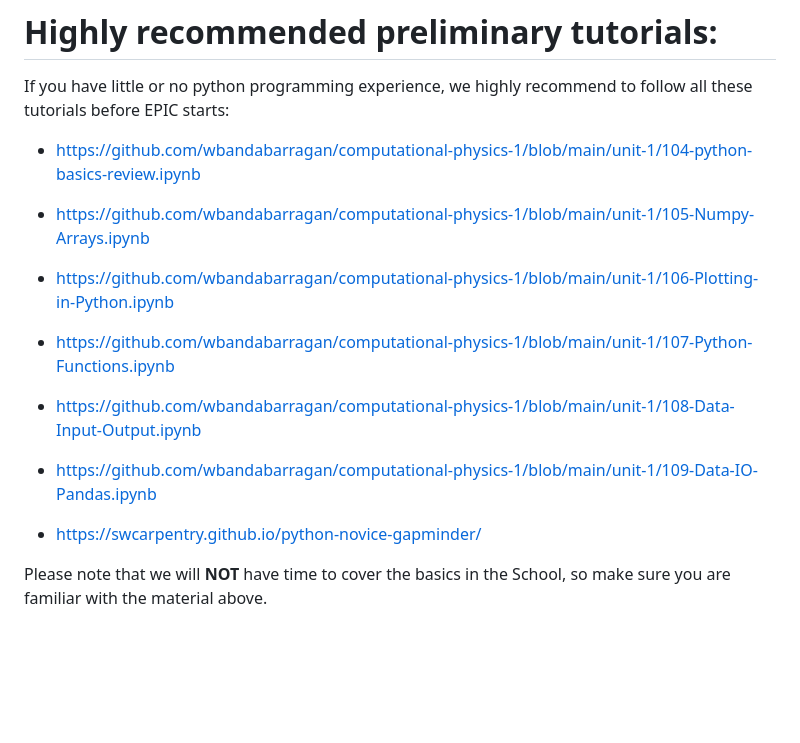
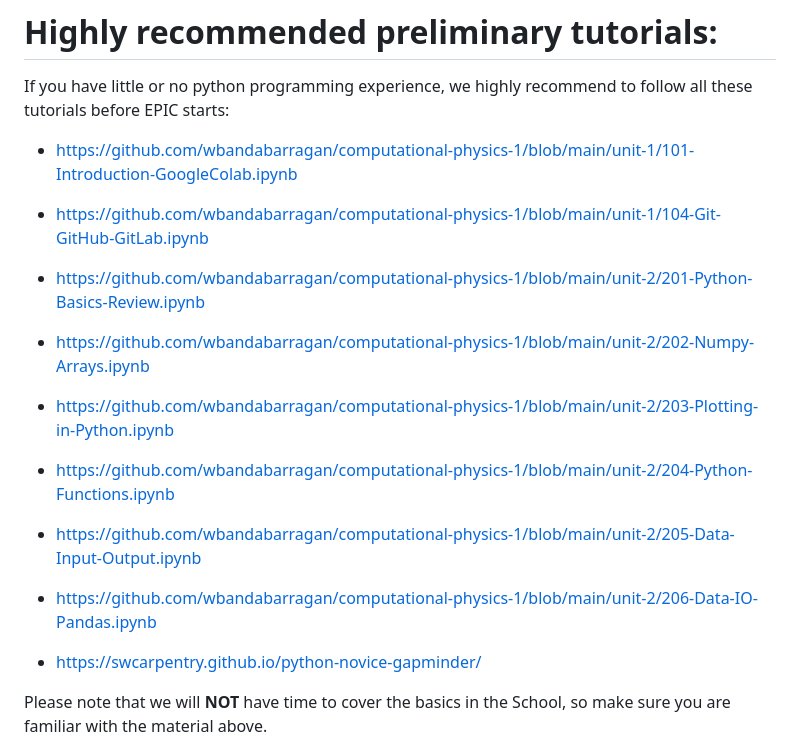
Before and after one commit to ciencialatitud0/EPIC_6, a Markdown page: Preliminary_Activities/README.md, the part around the change. Drawn GitHub-style; blank space fills up the shorter version.

```diff
--- a/Preliminary_Activities/README.md
+++ b/Preliminary_Activities/README.md
@@ -127,12 +127,14 @@ In the long term, you may want to fully switch to Unix-based operating systems.
 
 If you have little or no python programming experience, we highly recommend to follow all these tutorials before EPIC starts:
 
-- https://github.com/wbandabarragan/computational-physics-1/blob/main/unit-1/104-python-basics-review.ipynb
-- https://github.com/wbandabarragan/computational-physics-1/blob/main/unit-1/105-Numpy-Arrays.ipynb
-- https://github.com/wbandabarragan/computational-physics-1/blob/main/unit-1/106-Plotting-in-Python.ipynb
-- https://github.com/wbandabarragan/computational-physics-1/blob/main/unit-1/107-Python-Functions.ipynb
-- https://github.com/wbandabarragan/computational-physics-1/blob/main/unit-1/108-Data-Input-Output.ipynb
-- https://github.com/wbandabarragan/computational-physics-1/blob/main/unit-1/109-Data-IO-Pandas.ipynb
+- https://github.com/wbandabarragan/computational-physics-1/blob/main/unit-1/101-Introduction-GoogleColab.ipynb
+- https://github.com/wbandabarragan/computational-physics-1/blob/main/unit-1/104-Git-GitHub-GitLab.ipynb
+- https://github.com/wbandabarragan/computational-physics-1/blob/main/unit-2/201-Python-Basics-Review.ipynb
+- https://github.com/wbandabarragan/computational-physics-1/blob/main/unit-2/202-Numpy-Arrays.ipynb
+- https://github.com/wbandabarragan/computational-physics-1/blob/main/unit-2/203-Plotting-in-Python.ipynb
+- https://github.com/wbandabarragan/computational-physics-1/blob/main/unit-2/204-Python-Functions.ipynb
+- https://github.com/wbandabarragan/computational-physics-1/blob/main/unit-2/205-Data-Input-Output.ipynb
+- https://github.com/wbandabarragan/computational-physics-1/blob/main/unit-2/206-Data-IO-Pandas.ipynb
 
 - https://swcarpentry.github.io/python-novice-gapminder/
 
```
